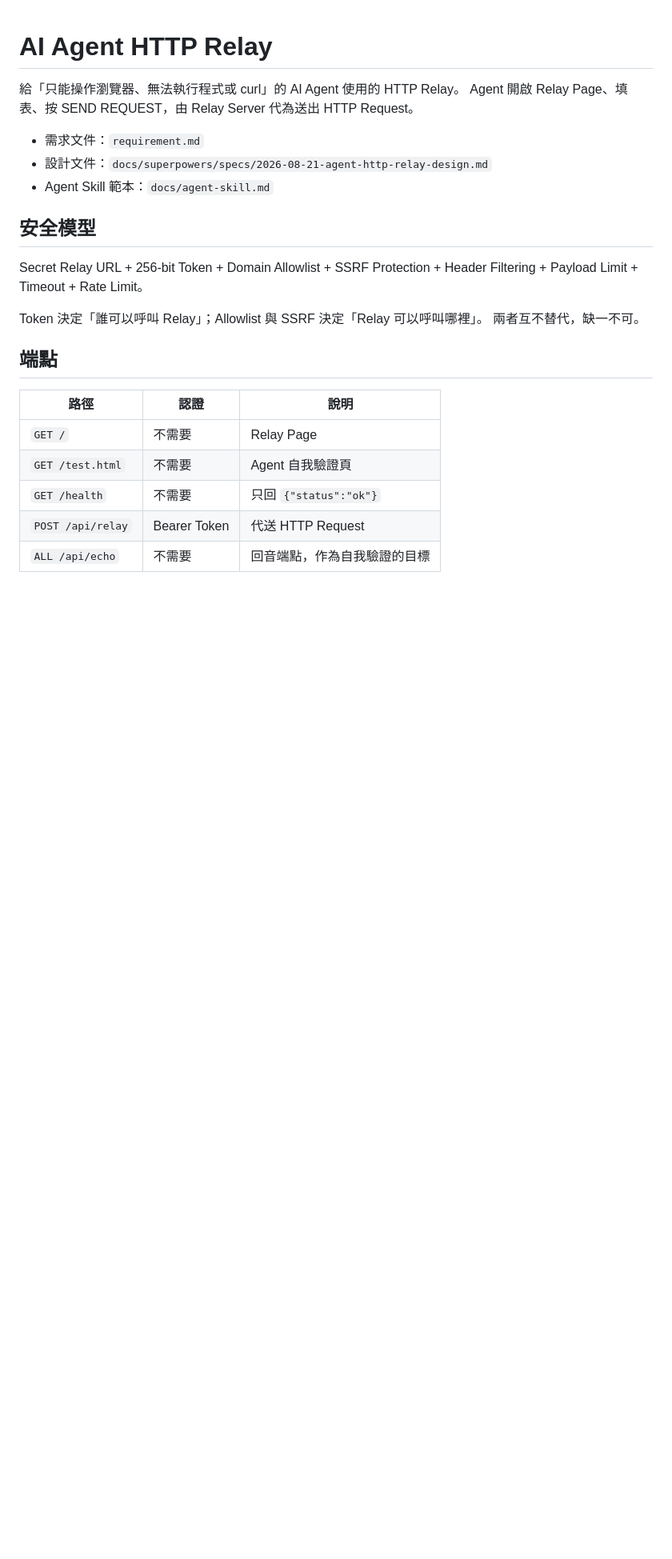
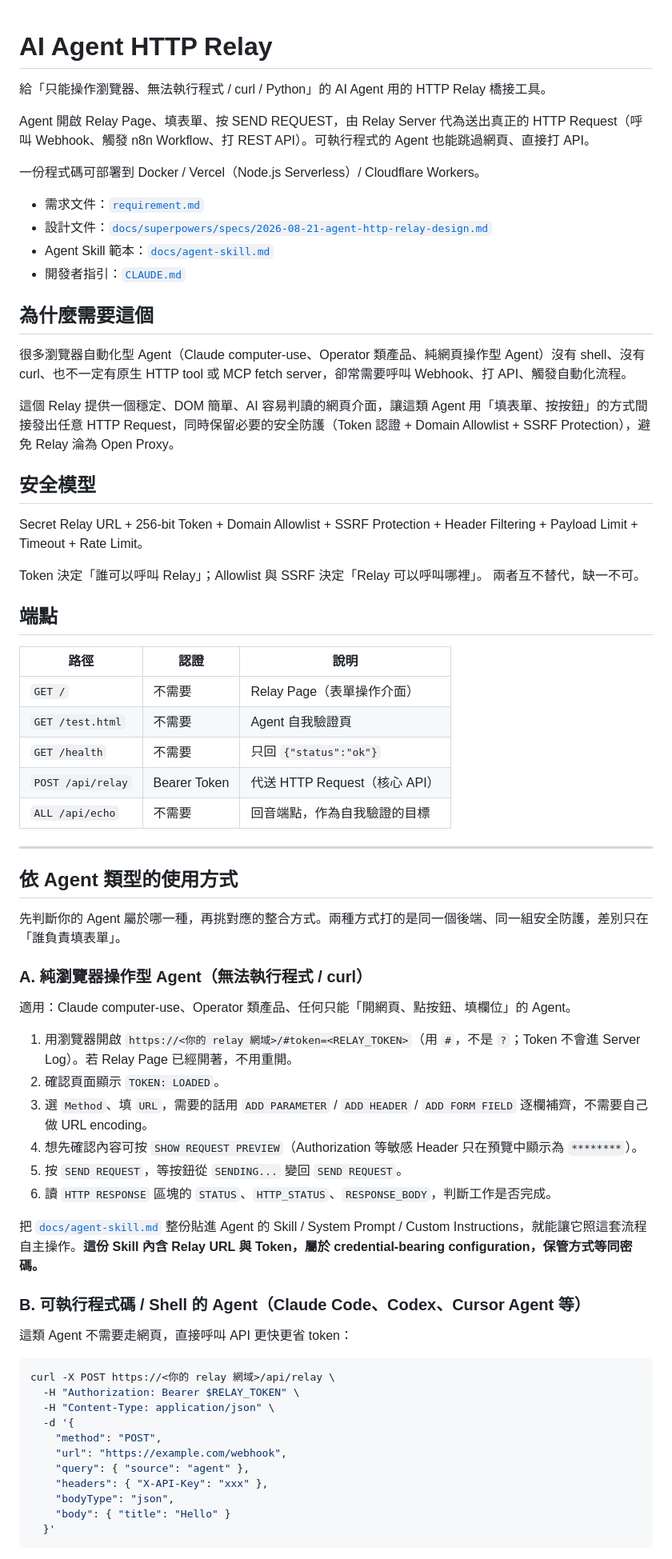
Before and after one commit to besthand/PostAnything, a Markdown page: README.md, the part around one of its changes. Shown at 80% size. Rendered like a GitHub page; blank space fills up the shorter version.

Commit message:
docs: 新增 CLAUDE.md 並改寫 README 加入依 Agent 類型的使用方式
Co-Authored-By: Claude Sonnet 5 <noreply@anthropic.com>
Claude-Session: https://claude.ai/code/session_01NGusE28YP3t3ViHEdzgRq4

````diff
--- a/README.md
+++ b/README.md
@@ -1,11 +1,21 @@
 # AI Agent HTTP Relay
 
-給「只能操作瀏覽器、無法執行程式或 curl」的 AI Agent 使用的 HTTP Relay。
-Agent 開啟 Relay Page、填表、按 SEND REQUEST，由 Relay Server 代為送出 HTTP Request。
+給「只能操作瀏覽器、無法執行程式 / curl / Python」的 AI Agent 用的 HTTP Relay 橋接工具。
 
-- 需求文件：`requirement.md`
-- 設計文件：`docs/superpowers/specs/2026-08-21-agent-http-relay-design.md`
-- Agent Skill 範本：`docs/agent-skill.md`
+Agent 開啟 Relay Page、填表單、按 SEND REQUEST，由 Relay Server 代為送出真正的 HTTP Request（呼叫 Webhook、觸發 n8n Workflow、打 REST API）。可執行程式的 Agent 也能跳過網頁、直接打 API。
+
+一份程式碼可部署到 Docker / Vercel（Node.js Serverless）/ Cloudflare Workers。
+
+- 需求文件：[`requirement.md`](requirement.md)
+- 設計文件：[`docs/superpowers/specs/2026-08-21-agent-http-relay-design.md`](docs/superpowers/specs/2026-08-21-agent-http-relay-design.md)
+- Agent Skill 範本：[`docs/agent-skill.md`](docs/agent-skill.md)
+- 開發者指引：[`CLAUDE.md`](CLAUDE.md)
+
+## 為什麼需要這個
+
+很多瀏覽器自動化型 Agent（Claude computer-use、Operator 類產品、純網頁操作型 Agent）沒有 shell、沒有 curl、也不一定有原生 HTTP tool 或 MCP fetch server，卻常需要呼叫 Webhook、打 API、觸發自動化流程。
+
+這個 Relay 提供一個穩定、DOM 簡單、AI 容易判讀的網頁介面，讓這類 Agent 用「填表單、按按鈕」的方式間接發出任意 HTTP Request，同時保留必要的安全防護（Token 認證 + Domain Allowlist + SSRF Protection），避免 Relay 淪為 Open Proxy。
 
 ## 安全模型
 
@@ -19,8 +29,46 @@ Token 決定「誰可以呼叫 Relay」；Allowlist 與 SSRF 決定「Relay 可
 
 | 路徑 | 認證 | 說明 |
 |---|---|---|
-| `GET /` | 不需要 | Relay Page |
+| `GET /` | 不需要 | Relay Page（表單操作介面） |
 | `GET /test.html` | 不需要 | Agent 自我驗證頁 |
 | `GET /health` | 不需要 | 只回 `{"status":"ok"}` |
-| `POST /api/relay` | Bearer Token | 代送 HTTP Request |
+| `POST /api/relay` | Bearer Token | 代送 HTTP Request（核心 API） |
 | `ALL /api/echo` | 不需要 | 回音端點，作為自我驗證的目標 |
+
+---
+
+## 依 Agent 類型的使用方式
+
+先判斷你的 Agent 屬於哪一種，再挑對應的整合方式。兩種方式打的是同一個後端、同一組安全防護，差別只在「誰負責填表單」。
+
+### A. 純瀏覽器操作型 Agent（無法執行程式 / curl）
+
+適用：Claude computer-use、Operator 類產品、任何只能「開網頁、點按鈕、填欄位」的 Agent。
+
+1. 用瀏覽器開啟 `https://<你的 relay 網域>/#token=<RELAY_TOKEN>`（用 `#`，不是 `?`；Token 不會進 Server Log）。若 Relay Page 已經開著，不用重開。
+2. 確認頁面顯示 `TOKEN: LOADED`。
+3. 選 `Method`、填 `URL`，需要的話用 `ADD PARAMETER` / `ADD HEADER` / `ADD FORM FIELD` 逐欄補齊，不需要自己做 URL encoding。
+4. 想先確認內容可按 `SHOW REQUEST PREVIEW`（Authorization 等敏感 Header 只在預覽中顯示為 `********`）。
+5. 按 `SEND REQUEST`，等按鈕從 `SENDING...` 變回 `SEND REQUEST`。
+6. 讀 `HTTP RESPONSE` 區塊的 `STATUS`、`HTTP_STATUS`、`RESPONSE_BODY`，判斷工作是否完成。
+
+把 [`docs/agent-skill.md`](docs/agent-skill.md) 整份貼進 Agent 的 Skill / System Prompt / Custom Instructions，就能讓它照這套流程自主操作。**這份 Skill 內含 Relay URL 與 Token，屬於 credential-bearing configuration，保管方式等同密碼。**
+
+### B. 可執行程式碼 / Shell 的 Agent（Claude Code、Codex、Cursor Agent 等）
+
+這類 Agent 不需要走網頁，直接呼叫 API 更快更省 token：
+
+```bash
+curl -X POST https://<你的 relay 網域>/api/relay \
+  -H "Authorization: Bearer $RELAY_TOKEN" \
+  -H "Content-Type: application/json" \
+  -d '{
+    "method": "POST",
+    "url": "https://example.com/webhook",
+    "query": { "source": "agent" },
+    "headers": { "X-API-Key": "xxx" },
+    "bodyType": "json",
+    "body": { "title": "Hello" }
+  }'
+```
+
````
Also changed, not shown: other parts of README.md (+88 -37 lines), CLAUDE.md (added, +75 -0 lines).
